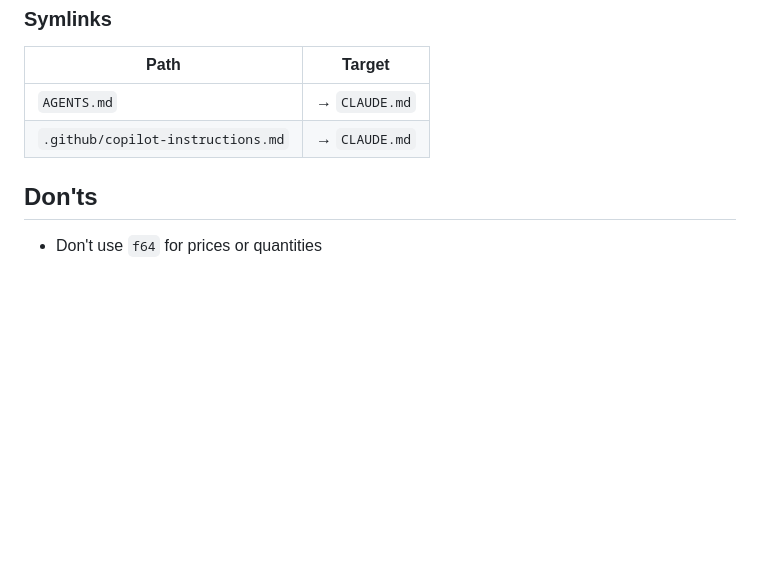
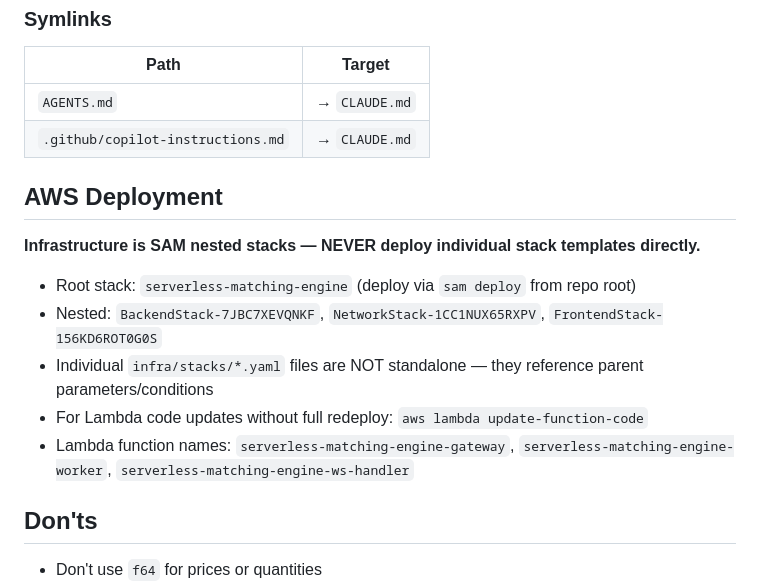
Before and after one commit to ruzhukov-genai/serverless-matching-engine, a Markdown page: CLAUDE.md, the part around the change. Rendered like a GitHub page; blank space fills up the shorter version.

Commit message:
docs: add AWS deployment rules to CLAUDE.md (prevent orphan stack creation)

```diff
--- a/CLAUDE.md
+++ b/CLAUDE.md
@@ -200,6 +200,16 @@ python3 tools/benchmark.py
 | `AGENTS.md` | → `CLAUDE.md` |
 | `.github/copilot-instructions.md` | → `CLAUDE.md` |
 
+## AWS Deployment
+
+**Infrastructure is SAM nested stacks — NEVER deploy individual stack templates directly.**
+
+- Root stack: `serverless-matching-engine` (deploy via `sam deploy` from repo root)
+- Nested: `BackendStack-7JBC7XEVQNKF`, `NetworkStack-1CC1NUX65RXPV`, `FrontendStack-156KD6ROT0G0S`
+- Individual `infra/stacks/*.yaml` files are NOT standalone — they reference parent parameters/conditions
+- For Lambda code updates without full redeploy: `aws lambda update-function-code`
+- Lambda function names: `serverless-matching-engine-gateway`, `serverless-matching-engine-worker`, `serverless-matching-engine-ws-handler`
+
 ## Don'ts
 
 - Don't use `f64` for prices or quantities
```
